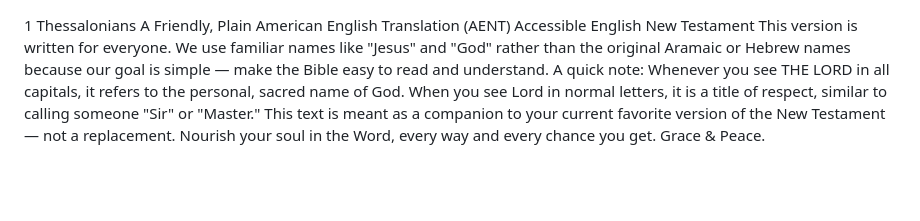
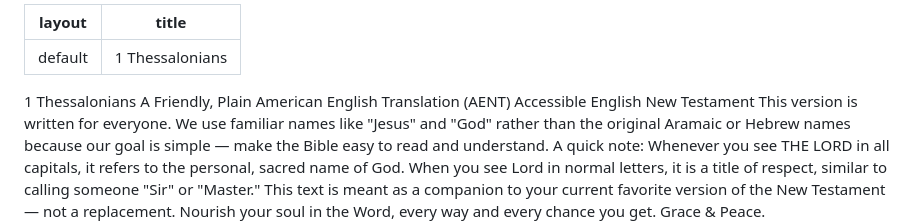
Before and after one commit to AENT-Project/AENT, a Markdown page: 13 1 Thessalonians AENT.md, the part around the change. Drawn GitHub-style; blank space fills up the shorter version.

```diff
--- a/13 1 Thessalonians AENT.md
+++ b/13 1 Thessalonians AENT.md
@@ -1,3 +1,7 @@
+---
+layout: default
+title: 1 Thessalonians
+---
 1 Thessalonians
 A Friendly, Plain American English Translation
 (AENT) Accessible English New Testament
```
